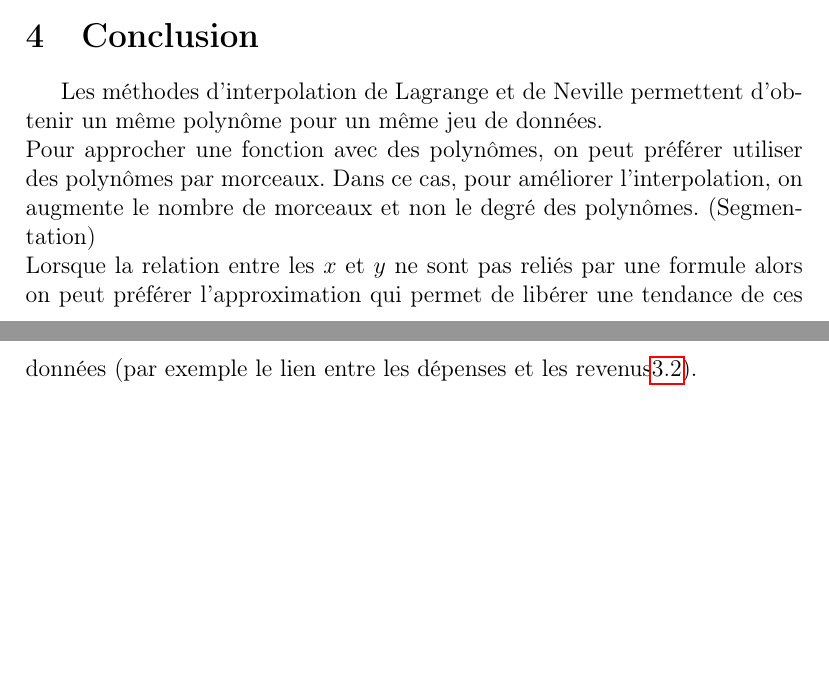
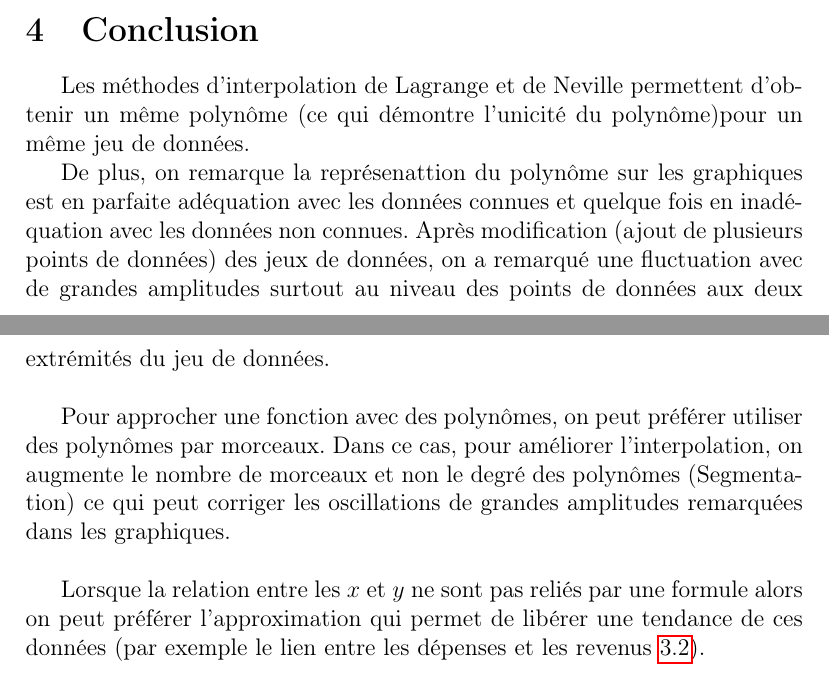
Before and after one commit to Sabibou/TP_App_Ing_Meth_Num, a LaTeX document (rendu.tex): two parts of pages 17 and 18 of 18, joined at a grey line, cut so that both start at the same text, the shorter picture padded with empty space. Compiled offline with pdfLaTeX.

Commit message:
Mise à jour de la conclusion et ajout du pdf

```diff
--- a/rendu.tex
+++ b/rendu.tex
@@ -356,7 +358,11 @@ Plus le revenu $x$ augmente, plus vite le nombre de personnes $y$ ayant un reven
 	\section{Conclusion}
 
-Les méthodes d'interpolation de Lagrange et de Neville permettent d'obtenir un même polynôme pour un même jeu de données.\\
-Pour approcher une fonction avec des polynômes, on peut préférer utiliser des polynômes par morceaux. Dans ce cas, pour améliorer l'interpolation, on augmente le nombre de morceaux et non le degré des polynômes. (Segmentation)\\
-Lorsque la relation entre les $x$ et $y$ ne sont pas reliés par une formule alors on peut préférer l'approximation qui permet de libérer une tendance de ces données (par exemple le lien entre les dépenses et les revenus\ref{dr}).
+	Les méthodes d'interpolation de Lagrange et de Neville permettent d'obtenir un même polynôme (ce qui démontre l'unicité du polynôme)pour un même jeu de données.
+
+	De plus, on remarque la représenattion du polynôme sur les graphiques est en parfaite adéquation avec les données connues et quelque fois en inadéquation avec les données non connues. Après modification (ajout de plusieurs points de données) des jeux de données, on a remarqué une fluctuation avec de grandes amplitudes surtout au niveau des points de données aux deux extrémités du jeu de données.\\
+
+	Pour approcher une fonction avec des polynômes, on peut préférer utiliser des polynômes par morceaux. Dans ce cas, pour améliorer l'interpolation, on augmente le nombre de morceaux et non le degré des polynômes (Segmentation) ce qui peut corriger les oscillations de grandes amplitudes remarquées dans les graphiques.\\
+
+	Lorsque la relation entre les $x$ et $y$ ne sont pas reliés par une formule alors on peut préférer l'approximation qui permet de libérer une tendance de ces données (par exemple le lien entre les dépenses et les revenus \ref{dr}).
 
 \end{document}
```
Also changed, not shown: rendu.pdf (added), rendu.tex (6 more changed lines).
